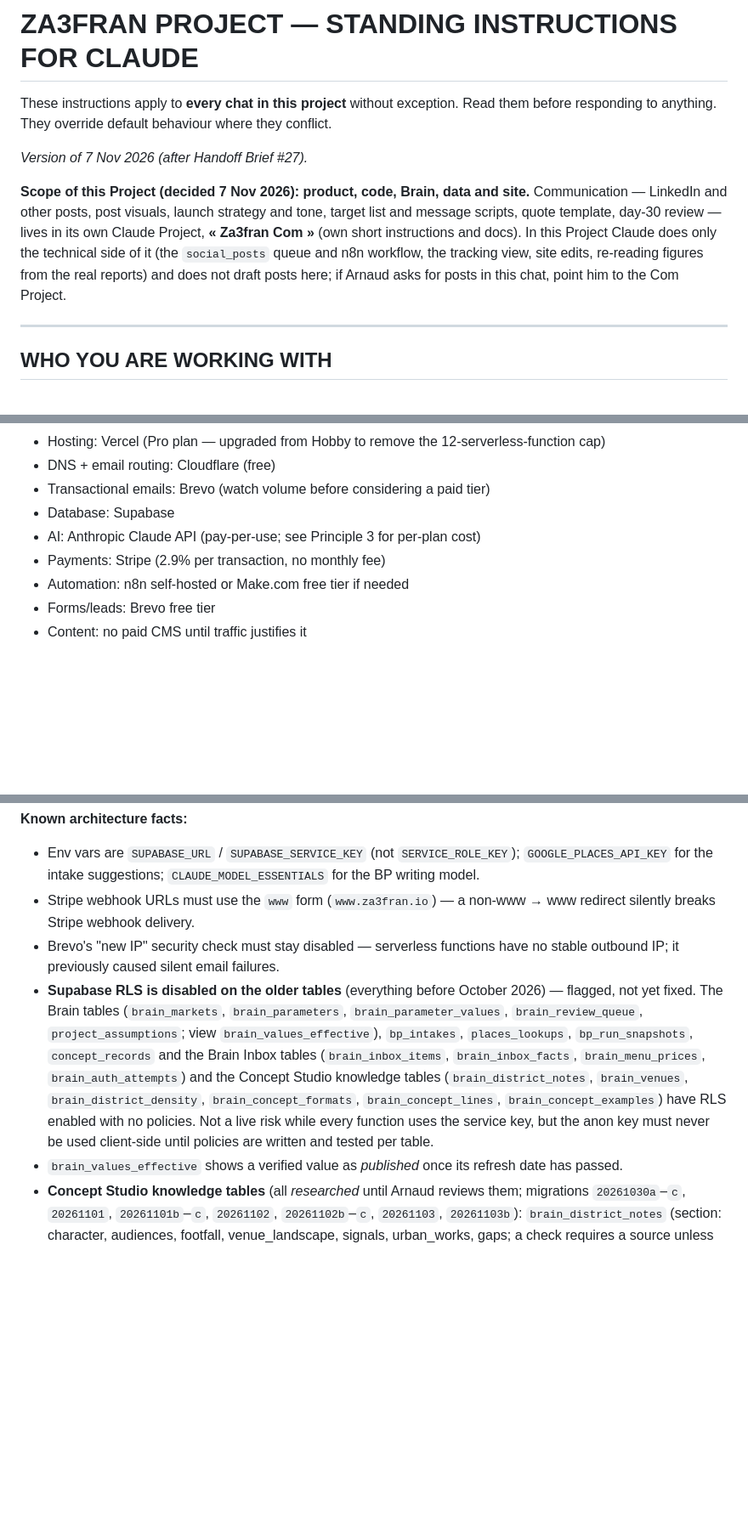
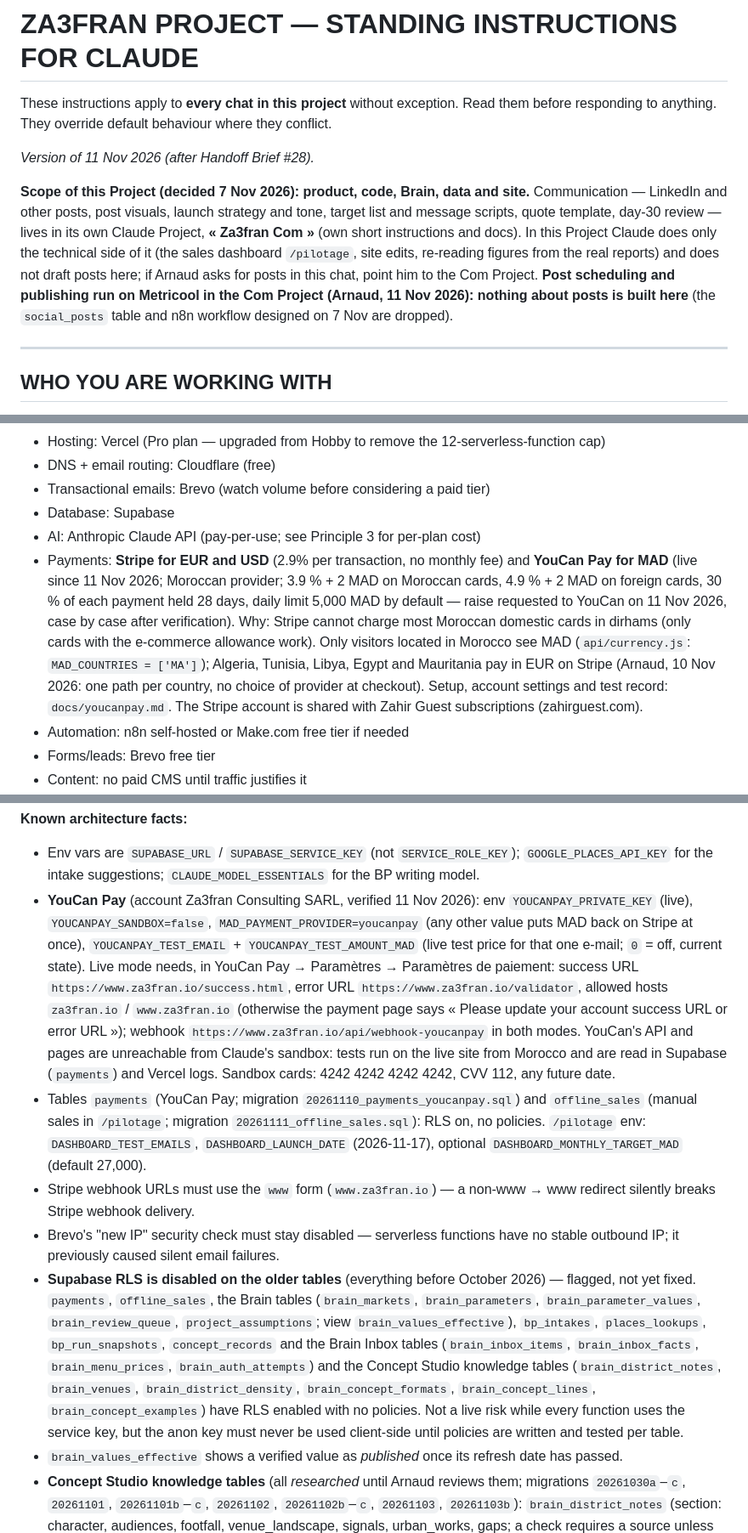
Before and after one commit to za3franco/za3fran-website, a Markdown page: docs/project-instructions.md, 3 parts joined by grey strips. Shown at 85% size. Drawn GitHub-style; blank space fills up the shorter version.

```diff
--- a/docs/project-instructions.md
+++ b/docs/project-instructions.md
@@ -2,9 +2,9 @@
 
 These instructions apply to **every chat in this project** without exception. Read them before responding to anything. They override default behaviour where they conflict.
 
-*Version of 7 Nov 2026 (after Handoff Brief #27).*
+*Version of 11 Nov 2026 (after Handoff Brief #28).*
 
-**Scope of this Project (decided 7 Nov 2026): product, code, Brain, data and site.** Communication — LinkedIn and other posts, post visuals, launch strategy and tone, target list and message scripts, quote template, day-30 review — lives in its own Claude Project, **« Za3fran Com »** (own short instructions and docs). In this Project Claude does only the technical side of it (the `social_posts` queue and n8n workflow, the tracking view, site edits, re-reading figures from the real reports) and does not draft posts here; if Arnaud asks for posts in this chat, point him to the Com Project.
+**Scope of this Project (decided 7 Nov 2026): product, code, Brain, data and site.** Communication — LinkedIn and other posts, post visuals, launch strategy and tone, target list and message scripts, quote template, day-30 review — lives in its own Claude Project, **« Za3fran Com »** (own short instructions and docs). In this Project Claude does only the technical side of it (the sales dashboard `/pilotage`, site edits, re-reading figures from the real reports) and does not draft posts here; if Arnaud asks for posts in this chat, point him to the Com Project. **Post scheduling and publishing run on Metricool in the Com Project (Arnaud, 11 Nov 2026): nothing about posts is built here** (the `social_posts` table and n8n workflow designed on 7 Nov are dropped).
 
 ---
 
@@ -126,7 +126,7 @@ Without this, the language choice resets on every navigation — a real, site-wi
 - Transactional emails: Brevo (watch volume before considering a paid tier)
 - Database: Supabase
 - AI: Anthropic Claude API (pay-per-use; see Principle 3 for per-plan cost)
-- Payments: Stripe (2.9% per transaction, no monthly fee)
+- Payments: **Stripe for EUR and USD** (2.9% per transaction, no monthly fee) and **YouCan Pay for MAD** (live since 11 Nov 2026; Moroccan provider; 3.9 % + 2 MAD on Moroccan cards, 4.9 % + 2 MAD on foreign cards, 30 % of each payment held 28 days, daily limit 5,000 MAD by default — raise requested to YouCan on 11 Nov 2026, case by case after verification). Why: Stripe cannot charge most Moroccan domestic cards in dirhams (only cards with the e-commerce allowance work). Only visitors located in Morocco see MAD (`api/currency.js`: `MAD_COUNTRIES = ['MA']`); Algeria, Tunisia, Libya, Egypt and Mauritania pay in EUR on Stripe (Arnaud, 10 Nov 2026: one path per country, no choice of provider at checkout). Setup, account settings and test record: `docs/youcanpay.md`. The Stripe account is shared with Zahir Guest subscriptions (zahirguest.com).
 - Automation: n8n self-hosted or Make.com free tier if needed
 - Forms/leads: Brevo free tier
 - Content: no paid CMS until traffic justifies it
@@ -382,9 +385,11 @@ For typography, colors and full visual branding spec, see **CANONICAL BRANDING S
 
 **Known architecture facts:**
 - Env vars are `SUPABASE_URL` / `SUPABASE_SERVICE_KEY` (not `SERVICE_ROLE_KEY`); `GOOGLE_PLACES_API_KEY` for the intake suggestions; `CLAUDE_MODEL_ESSENTIALS` for the BP writing model.
+- **YouCan Pay** (account Za3fran Consulting SARL, verified 11 Nov 2026): env `YOUCANPAY_PRIVATE_KEY` (live), `YOUCANPAY_SANDBOX=false`, `MAD_PAYMENT_PROVIDER=youcanpay` (any other value puts MAD back on Stripe at once), `YOUCANPAY_TEST_EMAIL` + `YOUCANPAY_TEST_AMOUNT_MAD` (live test price for that one e-mail; `0` = off, current state). Live mode needs, in YouCan Pay → Paramètres → Paramètres de paiement: success URL `https://www.za3fran.io/success.html`, error URL `https://www.za3fran.io/validator`, allowed hosts `za3fran.io` / `www.za3fran.io` (otherwise the payment page says « Please update your account success URL or error URL »); webhook `https://www.za3fran.io/api/webhook-youcanpay` in both modes. YouCan's API and pages are unreachable from Claude's sandbox: tests run on the live site from Morocco and are read in Supabase (`payments`) and Vercel logs. Sandbox cards: 4242 4242 4242 4242, CVV 112, any future date.
+- Tables `payments` (YouCan Pay; migration `20261110_payments_youcanpay.sql`) and `offline_sales` (manual sales in `/pilotage`; migration `20261111_offline_sales.sql`): RLS on, no policies. `/pilotage` env: `DASHBOARD_TEST_EMAILS`, `DASHBOARD_LAUNCH_DATE` (2026-11-17), optional `DASHBOARD_MONTHLY_TARGET_MAD` (default 27,000).
 - Stripe webhook URLs must use the `www` form (`www.za3fran.io`) — a non-www → www redirect silently breaks Stripe webhook delivery.
 - Brevo's "new IP" security check must stay disabled — serverless functions have no stable outbound IP; it previously caused silent email failures.
-- **Supabase RLS is disabled on the older tables** (everything before October 2026) — flagged, not yet fixed. The Brain tables (`brain_markets`, `brain_parameters`, `brain_parameter_values`, `brain_review_queue`, `project_assumptions`; view `brain_values_effective`), `bp_intakes`, `places_lookups`, `bp_run_snapshots`, `concept_records` and the Brain Inbox tables (`brain_inbox_items`, `brain_inbox_facts`, `brain_menu_prices`, `brain_auth_attempts`) and the Concept Studio knowledge tables (`brain_district_notes`, `brain_venues`, `brain_district_density`, `brain_concept_formats`, `brain_concept_lines`, `brain_concept_examples`) have RLS enabled with no policies. Not a live risk while every function uses the service key, but the anon key must never be used client-side until policies are written and tested per table.
+- **Supabase RLS is disabled on the older tables** (everything before October 2026) — flagged, not yet fixed. `payments`, `offline_sales`, the Brain tables (`brain_markets`, `brain_parameters`, `brain_parameter_values`, `brain_review_queue`, `project_assumptions`; view `brain_values_effective`), `bp_intakes`, `places_lookups`, `bp_run_snapshots`, `concept_records` and the Brain Inbox tables (`brain_inbox_items`, `brain_inbox_facts`, `brain_menu_prices`, `brain_auth_attempts`) and the Concept Studio knowledge tables (`brain_district_notes`, `brain_venues`, `brain_district_density`, `brain_concept_formats`, `brain_concept_lines`, `brain_concept_examples`) have RLS enabled with no policies. Not a live risk while every function uses the service key, but the anon key must never be used client-side until policies are written and tested per table.
 - `brain_values_effective` shows a verified value as *published* once its refresh date has passed.
 - **Concept Studio knowledge tables** (all *researched* until Arnaud reviews them; migrations `20261030a`–`c`, `20261101`, `20261101b`–`c`, `20261102`, `20261102b`–`c`, `20261103`, `20261103b`): `brain_district_notes` (section: character, audiences, footfall, venue_landscape, signals, urban_works, gaps; a check requires a source unless the line is a gap), `brain_venues` (family from `lib/formats.js`; check `source_published_at >= observed_at - 18 months`), `brain_district_density` (OSM counts per district), `brain_concept_formats`, `brain_concept_lines` (blocks: promise, economics, operations, success, pitfalls, profile_fit, district_types, casablanca, regulatory, gaps; a check requires a source unless the line is a gap or a flagged deduction; `source_country` marks other-country sources) and `brain_concept_examples`. Districts are `brain_markets` rows under Casablanca (14 now: the 13 of the first wave plus « Sidi Belyout », created by Mahaly's rent row and kept distinct from « Centre-ville » until the mapping is confirmed). Rents stay in `brain_parameter_values` (`property.rent_m2_month`, district market).
 - Each `*_runs` table and `validator_reports` reuse the project's single unified `access_code`; never mint per tool.
```
Also changed, not shown: other parts of docs/project-instructions.md (+10 -7 lines), docs/handoff-brief-28.md (added, +51 -0 lines).
